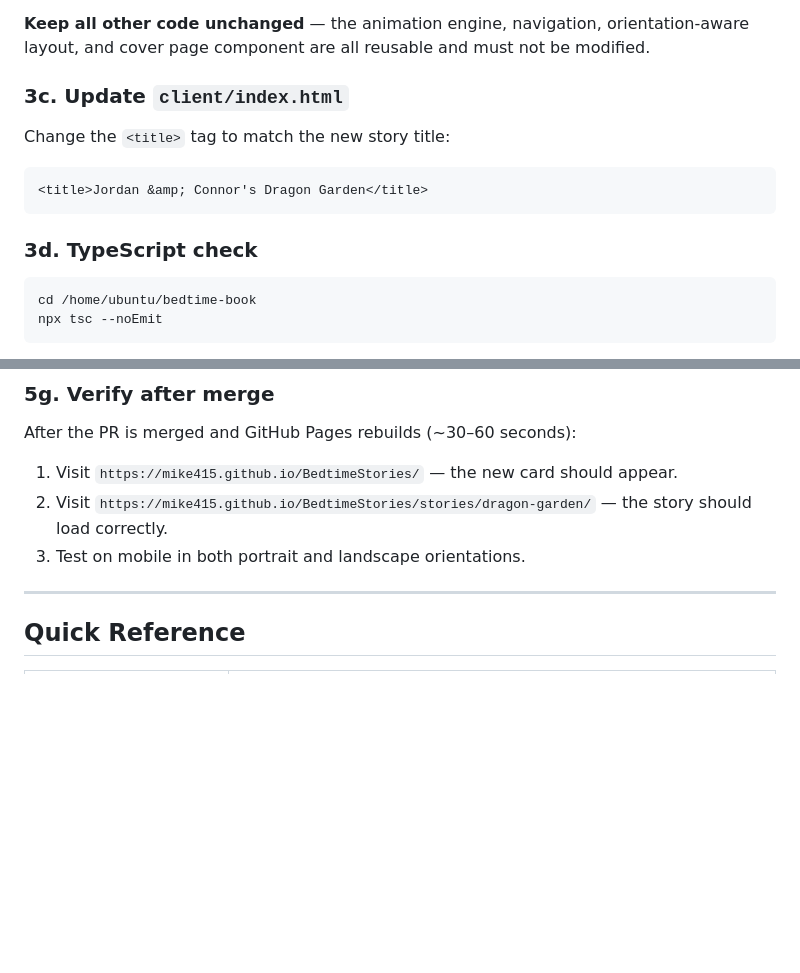
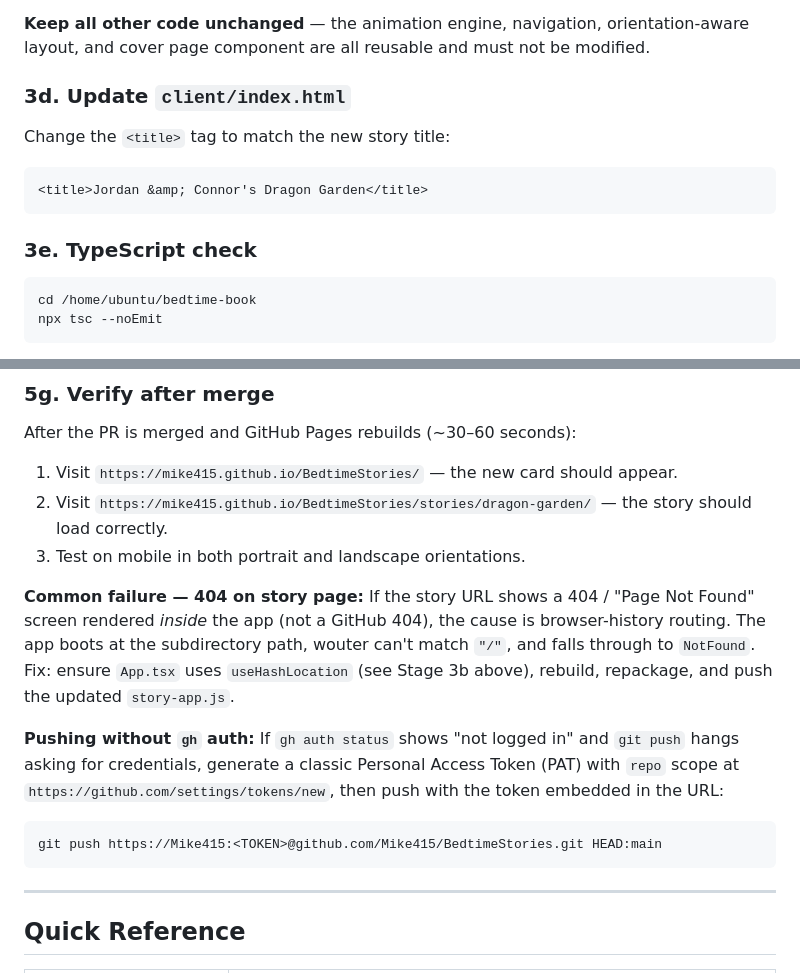
Before and after one commit to Mike415/BedtimeStories, a Markdown page: NEW_STORY_PLAYBOOK.md, 2 parts joined by grey strips. Rendered like a GitHub page; blank space fills up the shorter version.

````diff
--- a/NEW_STORY_PLAYBOOK.md
+++ b/NEW_STORY_PLAYBOOK.md
@@ -118,14 +142,14 @@ const COVER = {
 
 **Keep all other code unchanged** — the animation engine, navigation, orientation-aware layout, and cover page component are all reusable and must not be modified.
 
-### 3c. Update `client/index.html`
+### 3d. Update `client/index.html`
 
 Change the `<title>` tag to match the new story title:
 ```html
 <title>Jordan &amp; Connor's Dragon Garden</title>
 ```
 
-### 3d. TypeScript check
+### 3e. TypeScript check
 
 ```bash
 cd /home/ubuntu/bedtime-book
@@ -258,6 +282,14 @@ After the PR is merged and GitHub Pages rebuilds (~30–60 seconds):
 2. Visit `https://mike415.github.io/BedtimeStories/stories/dragon-garden/` — the story should load correctly.
 3. Test on mobile in both portrait and landscape orientations.
 
+**Common failure — 404 on story page:** If the story URL shows a 404 / "Page Not Found" screen rendered *inside* the app (not a GitHub 404), the cause is browser-history routing. The app boots at the subdirectory path, wouter can't match `"/"`, and falls through to `NotFound`. Fix: ensure `App.tsx` uses `useHashLocation` (see Stage 3b above), rebuild, repackage, and push the updated `story-app.js`.
+
+**Pushing without `gh` auth:** If `gh auth status` shows "not logged in" and `git push` hangs asking for credentials, generate a classic Personal Access Token (PAT) with `repo` scope at `https://github.com/settings/tokens/new`, then push with the token embedded in the URL:
+
+```bash
+git push https://Mike415:<TOKEN>@github.com/Mike415/BedtimeStories.git HEAD:main
+```
+
 ---
 
 ## Quick Reference
````
Also changed, not shown: other parts of NEW_STORY_PLAYBOOK.md (+36 -1 lines).
